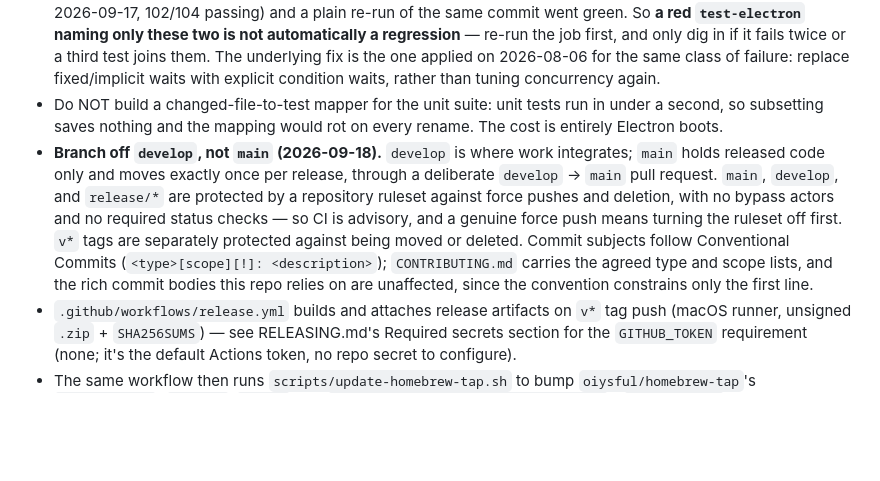
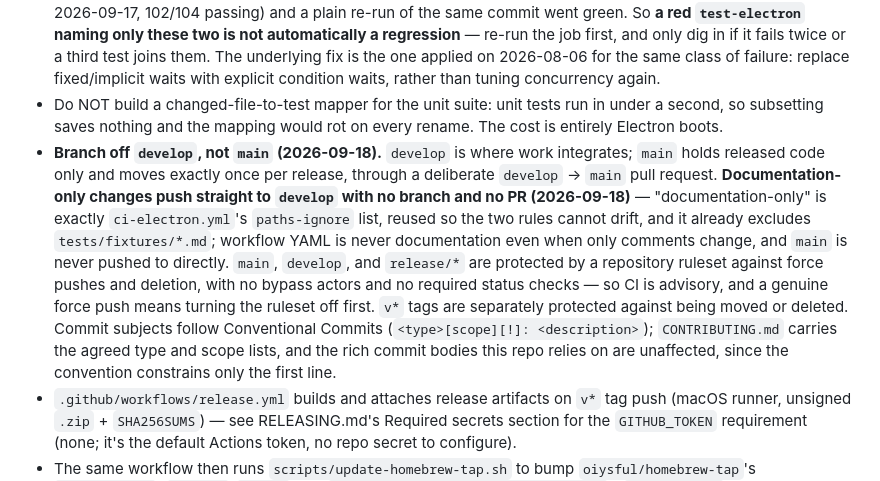
Before and after one commit to oiysful/MDV, a Markdown page: AGENTS.md, the part around the change. Rendered like a GitHub page; blank space fills up the shorter version.

```diff
--- a/AGENTS.md
+++ b/AGENTS.md
@@ -128,7 +128,7 @@ surface in the much slower Electron suite.
 - The Electron suite boots a fresh app per test via `tests/electron/helpers/launch.js` (each launch now gets an isolated `MDV_USER_DATA_DIR` so the suite never touches a real user profile / session.json). Do not run it after every edit — use `test:e2e` with a name pattern while iterating. CI runs the full suite on every PR/push that touches anything but documentation — it moved to its own `.github/workflows/ci-electron.yml` on 2026-09-17, because the suite is ~226s of that job's ~250s and was running on docs-only commits while `ci.yml`'s remaining job costs ~15s and stays unfiltered. Its `paths-ignore` lists documentation locations one by one instead of `**/*.md` on purpose: `tests/fixtures/` holds live Markdown fixtures the suite opens, and `paths-ignore` has no negation, so an extension glob would skip the suite on exactly the change most likely to break it. It's still worth running locally once before pushing to get faster first signal than waiting on CI.
 - Two Electron tests are **flaky on CI only, and lowering concurrency did not fix them — it only made them rarer**. `large-directory-watch.test.js`'s "a pathologically large directory trips the path-count guard instead of hanging the app" fails as a `TimeoutError`, and `split-view-async.test.js`'s "split view restores fresh preview and pane scroll after immediate tab switch" fails as an `AssertionError`. Neither reproduces locally. This exact pair is what the `--test-concurrency` comment in `ci-electron.yml` describes, and that comment reads as though dropping 4 → 2 settled it — it did not: both failed again at concurrency 2 on PR #8 (run 35202862668, 2026-09-17, 102/104 passing) and a plain re-run of the same commit went green. So **a red `test-electron` naming only these two is not automatically a regression** — re-run the job first, and only dig in if it fails twice or a third test joins them. The underlying fix is the one applied on 2026-08-06 for the same class of failure: replace fixed/implicit waits with explicit condition waits, rather than tuning concurrency again.
 - Do NOT build a changed-file-to-test mapper for the unit suite: unit tests run in under a second, so subsetting saves nothing and the mapping would rot on every rename. The cost is entirely Electron boots.
-- **Branch off `develop`, not `main` (2026-09-18).** `develop` is where work integrates; `main` holds released code only and moves exactly once per release, through a deliberate `develop` -> `main` pull request. `main`, `develop`, and `release/*` are protected by a repository ruleset against force pushes and deletion, with no bypass actors and no required status checks — so CI is advisory, and a genuine force push means turning the ruleset off first. `v*` tags are separately protected against being moved or deleted. Commit subjects follow Conventional Commits (`<type>[scope][!]: <description>`); `CONTRIBUTING.md` carries the agreed type and scope lists, and the rich commit bodies this repo relies on are unaffected, since the convention constrains only the first line.
+- **Branch off `develop`, not `main` (2026-09-18).** `develop` is where work integrates; `main` holds released code only and moves exactly once per release, through a deliberate `develop` -> `main` pull request. **Documentation-only changes push straight to `develop` with no branch and no PR (2026-09-18)** — "documentation-only" is exactly `ci-electron.yml`'s `paths-ignore` list, reused so the two rules cannot drift, and it already excludes `tests/fixtures/*.md`; workflow YAML is never documentation even when only comments change, and `main` is never pushed to directly. `main`, `develop`, and `release/*` are protected by a repository ruleset against force pushes and deletion, with no bypass actors and no required status checks — so CI is advisory, and a genuine force push means turning the ruleset off first. `v*` tags are separately protected against being moved or deleted. Commit subjects follow Conventional Commits (`<type>[scope][!]: <description>`); `CONTRIBUTING.md` carries the agreed type and scope lists, and the rich commit bodies this repo relies on are unaffected, since the convention constrains only the first line.
 - `.github/workflows/release.yml` builds and attaches release artifacts on `v*` tag push (macOS runner, unsigned `.zip` + `SHA256SUMS`) — see RELEASING.md's Required secrets section for the `GITHUB_TOKEN` requirement (none; it's the default Actions token, no repo secret to configure).
 - The same workflow then runs `scripts/update-homebrew-tap.sh` to bump `oiysful/homebrew-tap`'s `Casks/mdv.rb` (`version`/`sha256`), so `brew install --cask oiysful/tap/mdv` / `brew upgrade` track releases automatically. This step needs the `HOMEBREW_TAP_TOKEN` repo secret (a PAT with write access to the tap repo — already configured); without it the step no-ops instead of failing the release. `oiysful/homebrew-tap` is a general multi-project tap (not MDV-specific) — other casks/formulae may live alongside `Casks/mdv.rb` there. Also note: Homebrew Core already ships an unrelated formula literally named `mdv` (a terminal markdown viewer), so `brew install mdv` without `--cask` installs the wrong tool — always use the full `--cask oiysful/tap/mdv` form in docs/scripts.
 - Current error-level diagnostics are clean for the recent renderer command refactor; remaining warnings are mostly style-oriented.
```
Also changed, not shown: CONTRIBUTING.ko.md (+4 -0 lines), CONTRIBUTING.md (+4 -0 lines).
